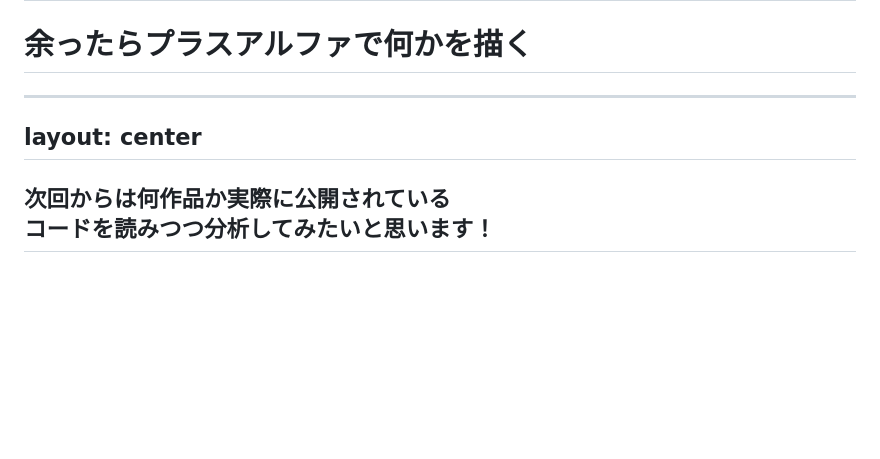
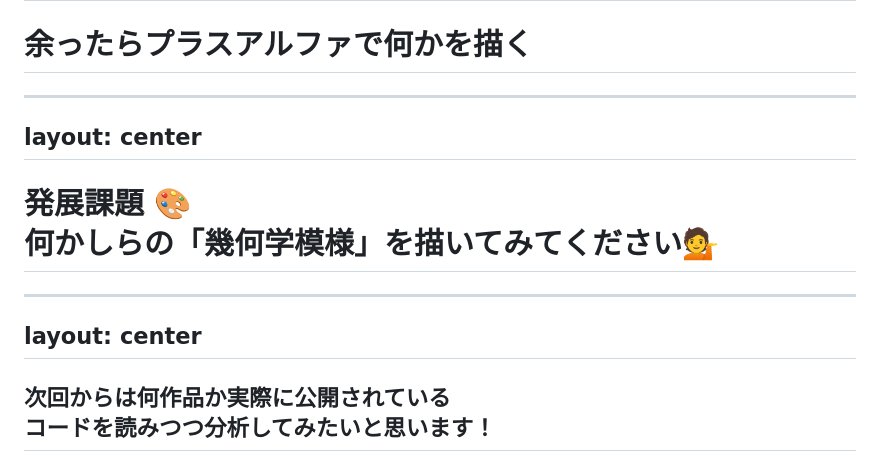
Before and after one commit to kkeeth/vantan-techford-p5js-slide, a Markdown page: slides/7.md, the part around the change. GitHub-like rendering; blank space fills up the shorter version.

Commit message:
feat: updated 7.md added homework

```diff
--- a/slides/7.md
+++ b/slides/7.md
@@ -879,6 +879,13 @@ layout: center
 layout: center
 ---
 
+# 発展課題 🎨<br>何かしらの「幾何学模様」を描いてみてください💁
+
+
+---
+layout: center
+---
+
 ## 次回からは何作品か実際に公開されている<br />コードを読みつつ分析してみたいと思います！
 
 <style>
```
